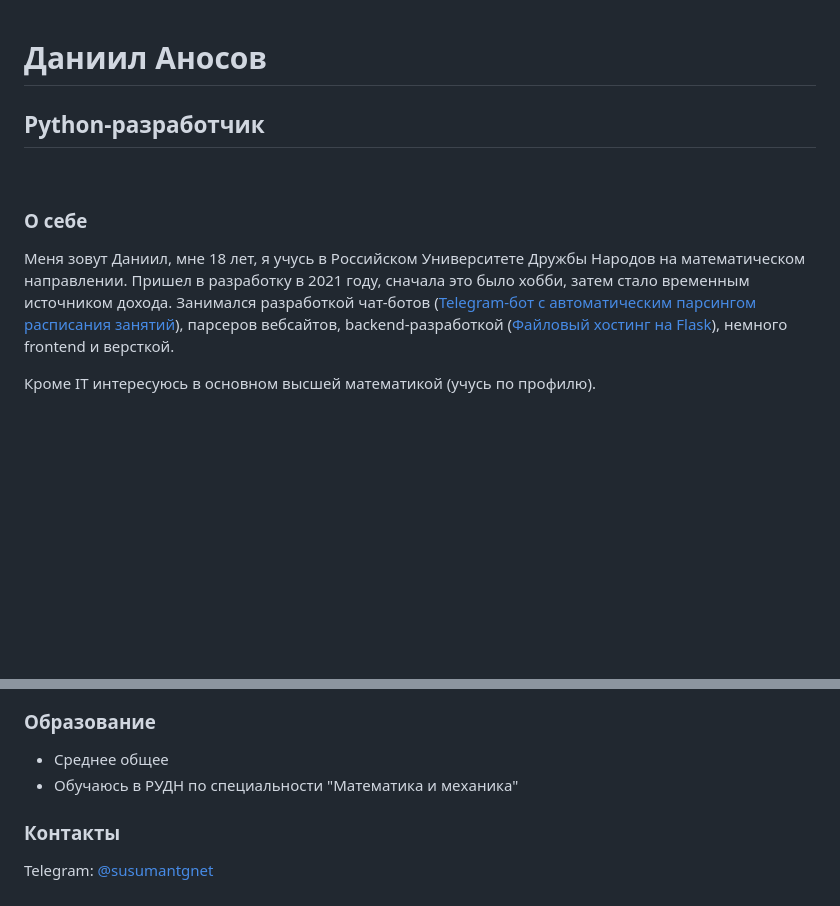
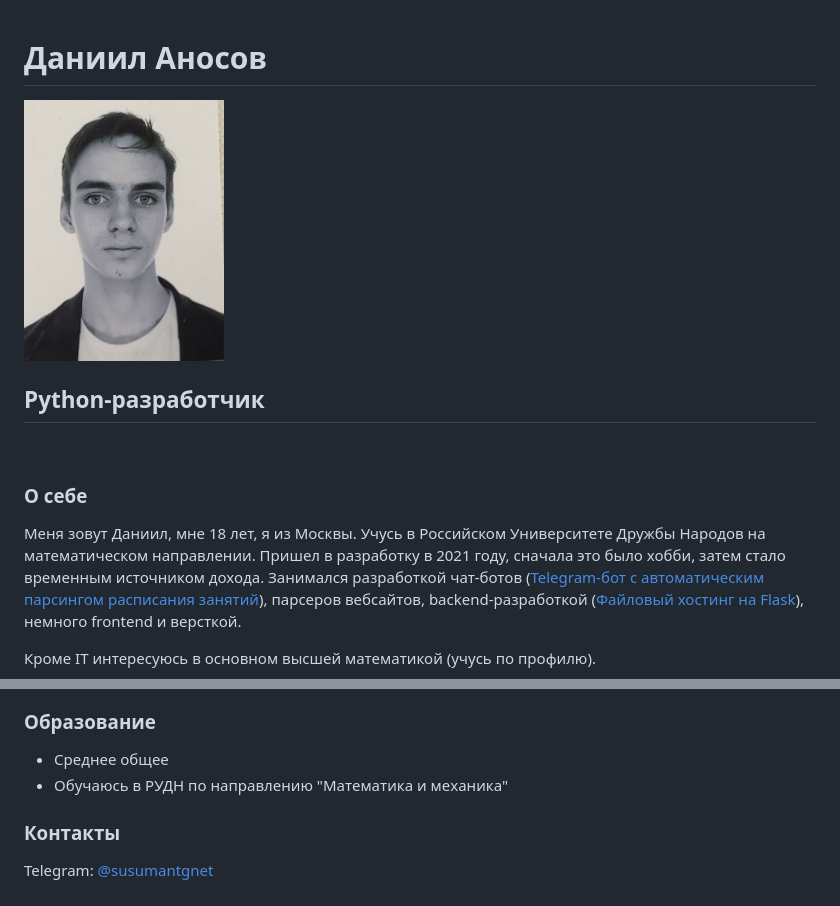
Before and after one commit to exterminateddd/exterminateddd.github.io, a Markdown page: cv.md, 2 parts joined by grey strips. Rendered like a GitHub page; pictures changed too: img/portrait.jpg (added); blank space fills up the shorter version.

Commit message:
update cv

```diff
--- a/cv.md
+++ b/cv.md
@@ -1,11 +1,13 @@
 # Даниил Аносов
+<img src="img/portrait.jpg" alt="drawing" width="200"/>
+
 ## Python-разработчик
 
 <br>
 
 ### О себе
 
-Меня зовут Даниил, мне 18 лет, я учусь в Российском Университете Дружбы Народов на математическом направлении.
+Меня зовут Даниил, мне 18 лет, я из Москвы. Учусь в Российском Университете Дружбы Народов на математическом направлении.
 Пришел в разработку в 2021 году, сначала это было хобби, затем стало временным источником дохода. Занимался разработкой чат-ботов ([Telegram-бот с автоматическим парсингом расписания занятий](https://github.com/exterminateddd/tgschbot)), парсеров вебсайтов, backend-разработкой ([Файловый хостинг на Flask](https://github.com/exterminateddd/sfh)), немного frontend и версткой.
 
 Кроме IT интересуюсь в основном высшей математикой (учусь по профилю).
@@ -46,7 +48,7 @@
 
 ### Образование
 * Среднее общее
-* Обучаюсь в РУДН по специальности "Математика и механика"
+* Обучаюсь в РУДН по направлению "Математика и механика"
 
 ### Контакты
 Telegram: [@susumantgnet](https://t.me/susumantgnet)
```
